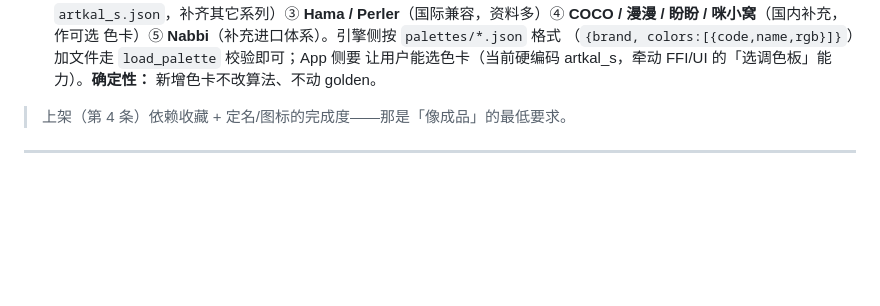
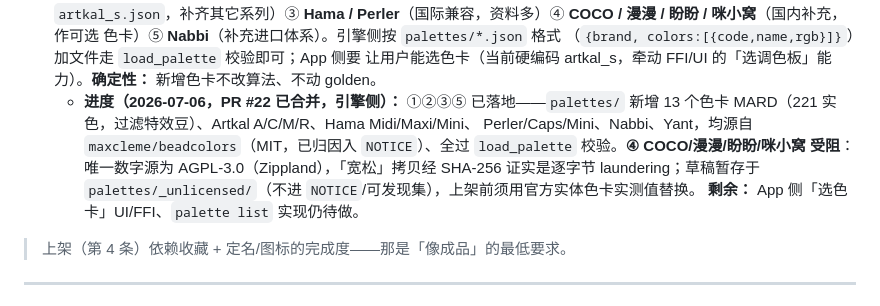
Before and after one commit to HerbertGao/beadsmith, a Markdown page: ROADMAP.md, the part around the change. Rendered like a GitHub page; blank space fills up the shorter version.

Commit message:
docs(roadmap): 记录 M10 色卡进展 — 13 个 MIT 色卡落地,国产牌 AGPL 受阻暂存
PR #22 合并后同步:①②③⑤(MARD/Artkal/Hama/Perler/Nabbi/Yant)已落地,
④ COCO/漫漫/盼盼/咪小窝 因唯一数字源为 AGPL-3.0 受阻,草稿暂存
palettes/_unlicensed/,上架前须实测替换。

Co-Authored-By: Claude Opus 4.8 <noreply@anthropic.com>

```diff
--- a/ROADMAP.md
+++ b/ROADMAP.md
@@ -268,6 +268,13 @@ mono face. Tokens: accent `#6C4BF4`, secondary `#12A594`, ink `#1C1830`, ground
   （`{brand, colors:[{code,name,rgb}]}`）加文件走 `load_palette` 校验即可；App 侧要
   让用户能选色卡（当前硬编码 artkal_s，牵动 FFI/UI 的「选调色板」能力）。**确定性：**
   新增色卡不改算法、不动 golden。
+  - **进度（2026-07-06，PR #22 已合并，引擎侧）：** ①②③⑤ 已落地——`palettes/`
+    新增 13 个色卡 MARD（221 实色，过滤特效豆）、Artkal A/C/M/R、Hama Midi/Maxi/Mini、
+    Perler/Caps/Mini、Nabbi、Yant，均源自 `maxcleme/beadcolors`（MIT，已归因入
+    `NOTICE`）、全过 `load_palette` 校验。**④ COCO/漫漫/盼盼/咪小窝 受阻**：唯一数字源为
+    AGPL-3.0（Zippland），「宽松」拷贝经 SHA-256 证实是逐字节 laundering；草稿暂存于
+    `palettes/_unlicensed/`（不进 `NOTICE`/可发现集），上架前须用官方实体色卡实测值替换。
+    **剩余：** App 侧「选色卡」UI/FFI、`palette list` 实现仍待做。
 
 > 上架（第 4 条）依赖收藏 + 定名/图标的完成度——那是「像成品」的最低要求。
 
```
